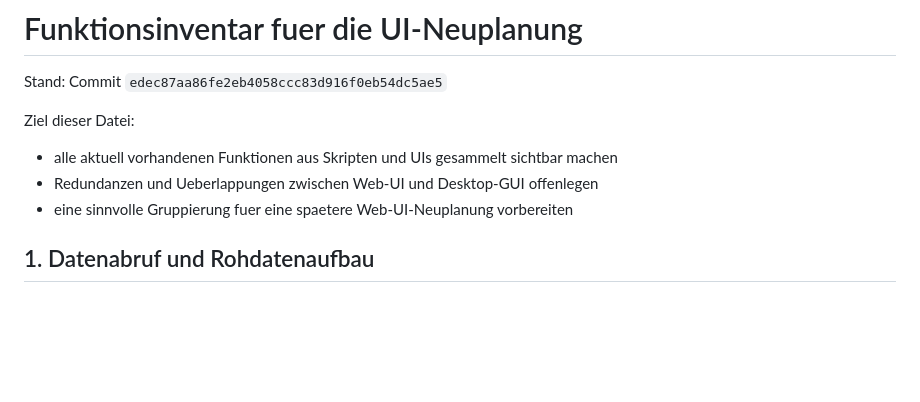
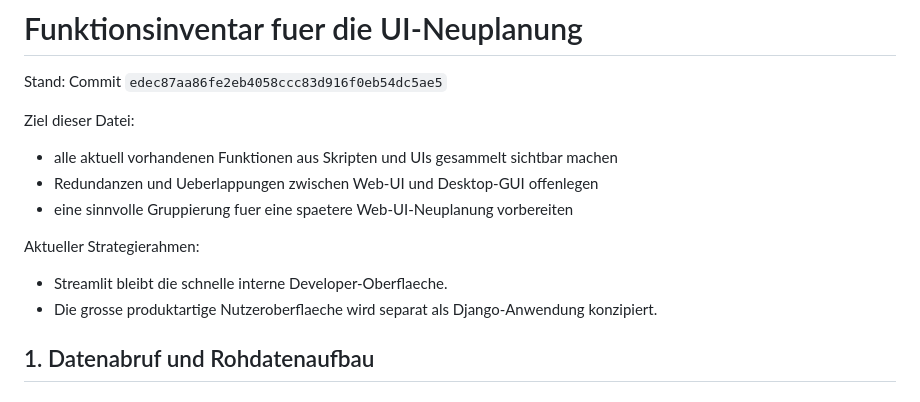
Before and after one commit to WehkingDiane/ratsi_melle, a Markdown page: docs/ui_function_inventory.md, the part around the change. Drawn GitHub-style; blank space fills up the shorter version.

```diff
--- a/docs/ui_function_inventory.md
+++ b/docs/ui_function_inventory.md
@@ -6,6 +6,10 @@ Ziel dieser Datei:
 - alle aktuell vorhandenen Funktionen aus Skripten und UIs gesammelt sichtbar machen
 - Redundanzen und Ueberlappungen zwischen Web-UI und Desktop-GUI offenlegen
 - eine sinnvolle Gruppierung fuer eine spaetere Web-UI-Neuplanung vorbereiten
+
+Aktueller Strategierahmen:
+- Streamlit bleibt die schnelle interne Developer-Oberflaeche.
+- Die grosse produktartige Nutzeroberflaeche wird separat als Django-Anwendung konzipiert.
 
 ## 1. Datenabruf und Rohdatenaufbau
 
```
Also changed, not shown: README.md (+4 -1 lines), docs/django_ui_concept.md (added, +204 -0 lines).
